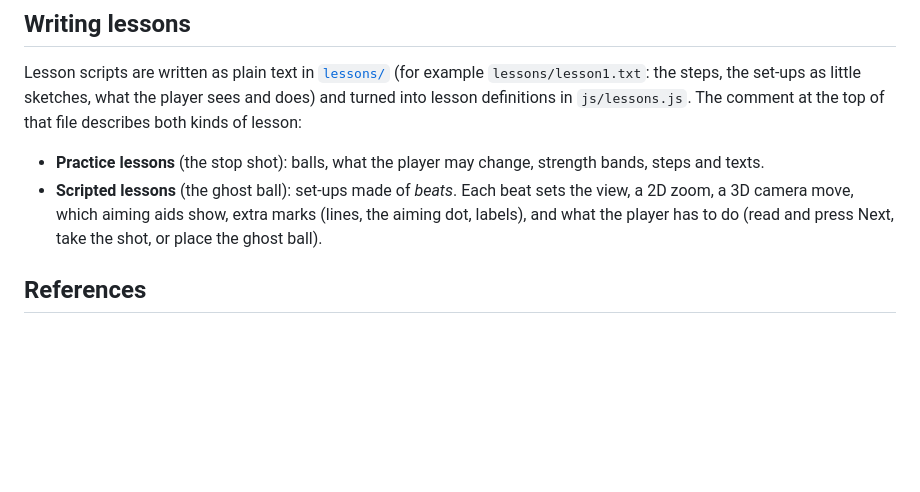
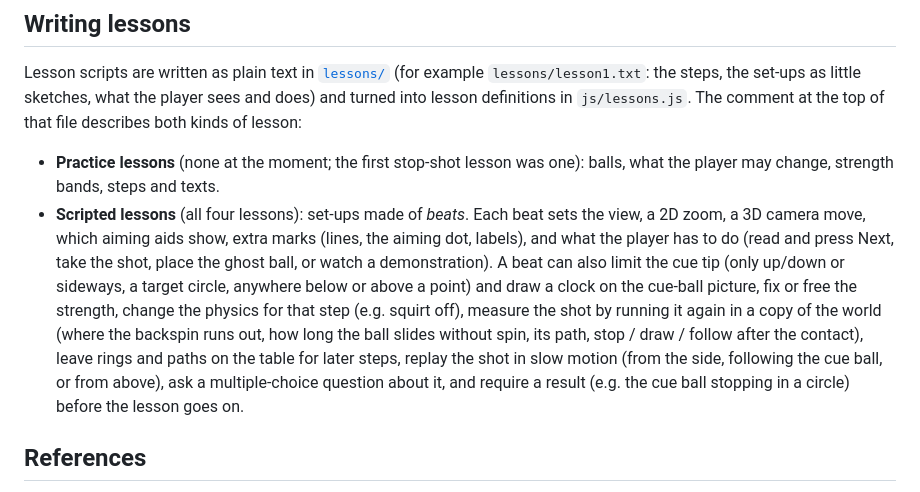
Before and after one commit to afaisst/Qball, a Markdown page: docs/physics.md, the part around the change. Rendered like a GitHub page; blank space fills up the shorter version.

```diff
--- a/docs/physics.md
+++ b/docs/physics.md
@@ -100,8 +100,8 @@ assets/             icon, screenshots, the paintings (assets/art)
 
 Lesson scripts are written as plain text in [`lessons/`](../lessons) (for example `lessons/lesson1.txt`: the steps, the set-ups as little sketches, what the player sees and does) and turned into lesson definitions in `js/lessons.js`. The comment at the top of that file describes both kinds of lesson:
 
-- **Practice lessons** (the stop shot): balls, what the player may change, strength bands, steps and texts.
-- **Scripted lessons** (the ghost ball): set-ups made of *beats*. Each beat sets the view, a 2D zoom, a 3D camera move, which aiming aids show, extra marks (lines, the aiming dot, labels), and what the player has to do (read and press Next, take the shot, or place the ghost ball).
+- **Practice lessons** (none at the moment; the first stop-shot lesson was one): balls, what the player may change, strength bands, steps and texts.
+- **Scripted lessons** (all four lessons): set-ups made of *beats*. Each beat sets the view, a 2D zoom, a 3D camera move, which aiming aids show, extra marks (lines, the aiming dot, labels), and what the player has to do (read and press Next, take the shot, place the ghost ball, or watch a demonstration). A beat can also limit the cue tip (only up/down or sideways, a target circle, anywhere below or above a point) and draw a clock on the cue-ball picture, fix or free the strength, change the physics for that step (e.g. squirt off), measure the shot by running it again in a copy of the world (where the backspin runs out, how long the ball slides without spin, its path, stop / draw / follow after the contact), leave rings and paths on the table for later steps, replay the shot in slow motion (from the side, following the cue ball, or from above), ask a multiple-choice question about it, and require a result (e.g. the cue ball stopping in a circle) before the lesson goes on.
 
 ## References
 
```
Also changed, not shown: README.md (+10 -1 lines), assets/screenshots/lesson-draw.jpg (added), assets/screenshots/lesson-side.jpg (added), 11 other files.
